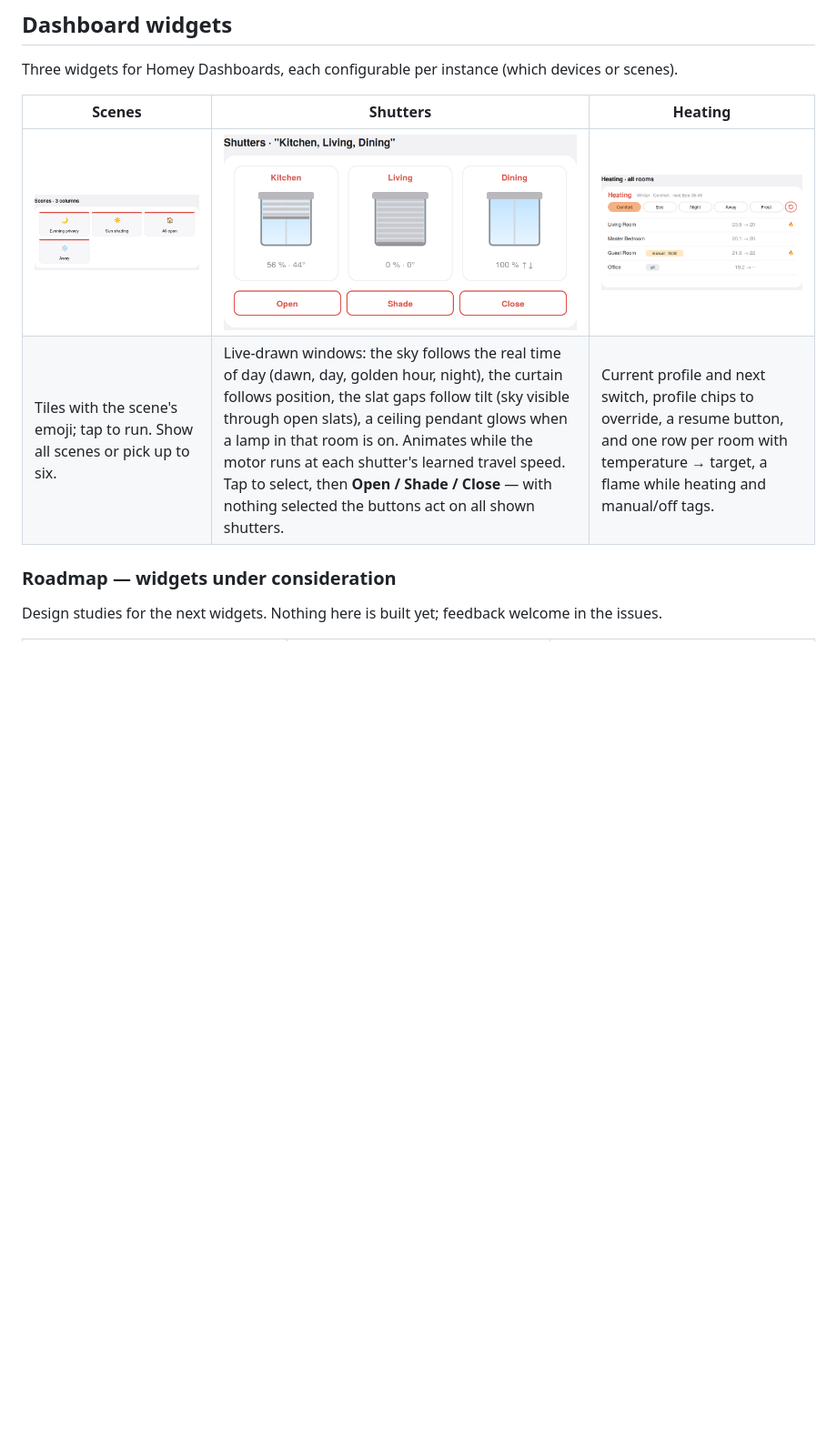
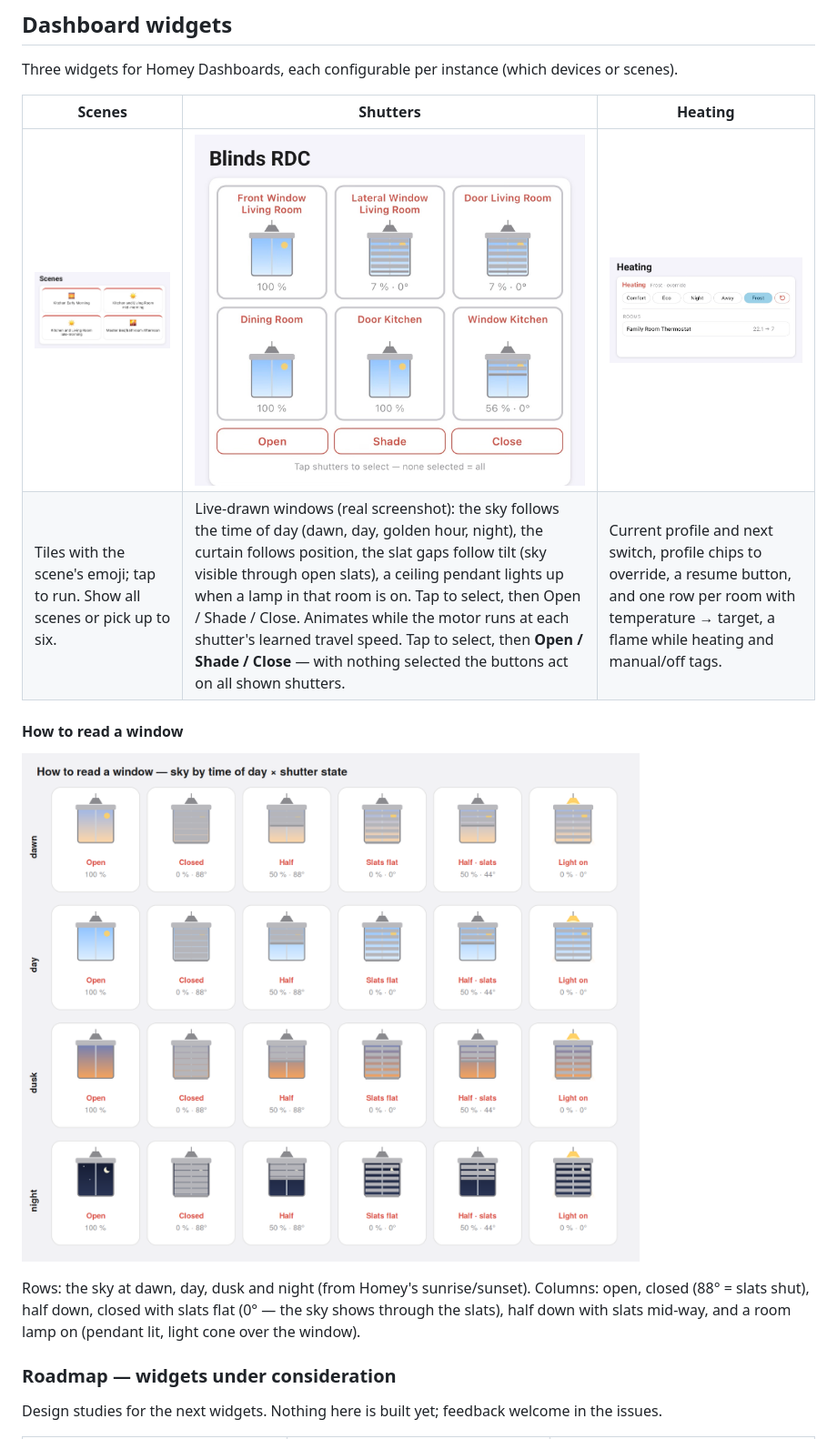
Before and after one commit to goncalb/com.legrand.hap, a Markdown page: README.md, the part around the change. Shown at 91% size. GitHub-like rendering; pictures changed too: docs/images/widget-heating.png, docs/images/widget-scenes.png, docs/images/widget-shutters.png; blank space fills up the shorter version.

Commit message:
docs: heating & scenes screenshots, window-state gallery in README

```diff
--- a/README.md
+++ b/README.md
@@ -101,8 +101,16 @@ Three widgets for Homey Dashboards, each configurable per instance (which device
 
 | Scenes | Shutters | Heating |
 |---|---|---|
-| ![Scenes widget](docs/images/widget-scenes.png) | ![Shutters widget](docs/images/widget-shutters.png) | ![Heating widget](docs/images/widget-heating.png) |
-| Tiles with the scene's emoji; tap to run. Show all scenes or pick up to six. | Live-drawn windows: the sky follows the real time of day (dawn, day, golden hour, night), the curtain follows position, the slat gaps follow tilt (sky visible through open slats), a ceiling pendant glows when a lamp in that room is on. Animates while the motor runs at each shutter's learned travel speed. Tap to select, then **Open / Shade / Close** — with nothing selected the buttons act on all shown shutters. | Current profile and next switch, profile chips to override, a resume button, and one row per room with temperature → target, a flame while heating and manual/off tags. |
+| ![Scenes widget (screenshot)](docs/images/widget-scenes.png) | ![Shutters widget (screenshot)](docs/images/widget-shutters.png) | ![Heating widget (screenshot)](docs/images/widget-heating.png) |
+| Tiles with the scene's emoji; tap to run. Show all scenes or pick up to six. | Live-drawn windows (real screenshot): the sky follows the time of day (dawn, day, golden hour, night), the curtain follows position, the slat gaps follow tilt (sky visible through open slats), a ceiling pendant lights up when a lamp in that room is on. Tap to select, then Open / Shade / Close. Animates while the motor runs at each shutter's learned travel speed. Tap to select, then **Open / Shade / Close** — with nothing selected the buttons act on all shown shutters. | Current profile and next switch, profile chips to override, a resume button, and one row per room with temperature → target, a flame while heating and manual/off tags. |
+
+#### How to read a window
+
+![Window states](docs/images/window-states.png)
+
+Rows: the sky at dawn, day, dusk and night (from Homey's sunrise/sunset). Columns: open, closed (88° = slats shut),
+half down, closed with slats flat (0° — the sky shows through the slats), half down with slats mid-way, and a room
+lamp on (pendant lit, light cone over the window).
 
 ### Roadmap — widgets under consideration
 
```
